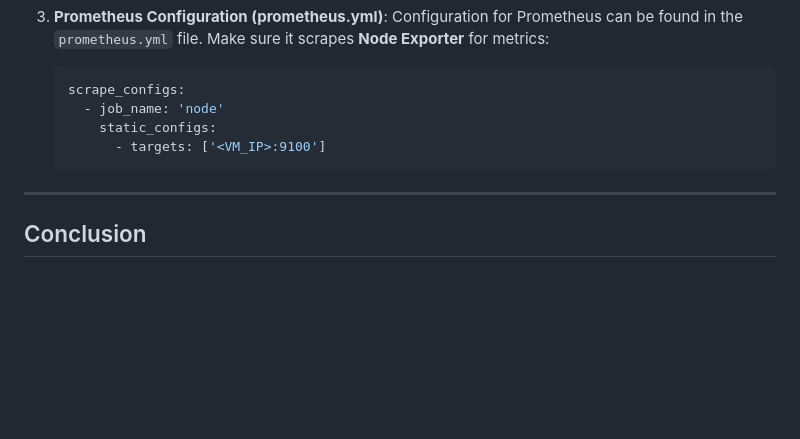
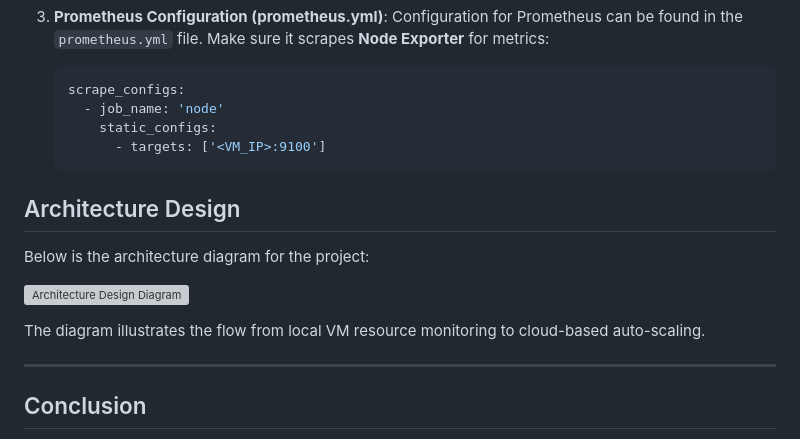
Before and after one commit to PujaSrinidhi/VCC, a Markdown page: README.md, the part around the change. Drawn GitHub-style; blank space fills up the shorter version; grey boxes are pictures that could not be loaded.

````diff
--- a/README.md
+++ b/README.md
@@ -146,6 +146,14 @@ The following is a summary of the key files in the repository:
          - targets: ['<VM_IP>:9100']
    ```
 
+## Architecture Design
+
+Below is the architecture diagram for the project:
+
+![Architecture Design Diagram](./images/architecture_design_diagram.png)
+
+The diagram illustrates the flow from local VM resource monitoring to cloud-based auto-scaling.
+
 ---
 
 ## Conclusion
````
